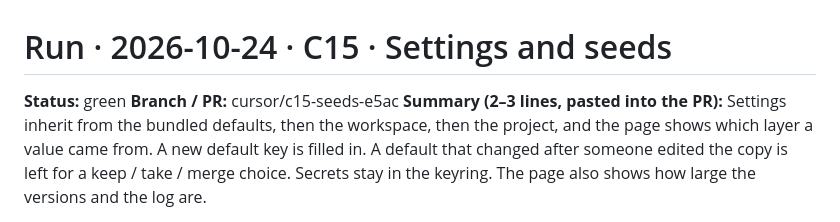
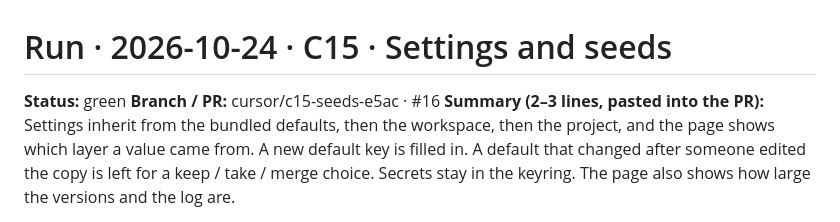
Before and after one commit to simondilhas/iterthink_3, a Markdown page: docs/runs/2026-10-24-C15.md, the part around the change. Drawn GitHub-style.

Commit message:
C15: record pull request 16 in the run report
Co-authored-by: Simon Dilhas <simondilhas@users.noreply.github.com>

```diff
--- a/docs/runs/2026-10-24-C15.md
+++ b/docs/runs/2026-10-24-C15.md
@@ -1,7 +1,7 @@
 # Run · 2026-10-24 · C15 · Settings and seeds
 
 **Status:** green
-**Branch / PR:** cursor/c15-seeds-e5ac
+**Branch / PR:** cursor/c15-seeds-e5ac · #16
 **Summary (2–3 lines, pasted into the PR):**
 Settings inherit from the bundled defaults, then the workspace, then the
 project, and the page shows which layer a value came from. A new default key
```
